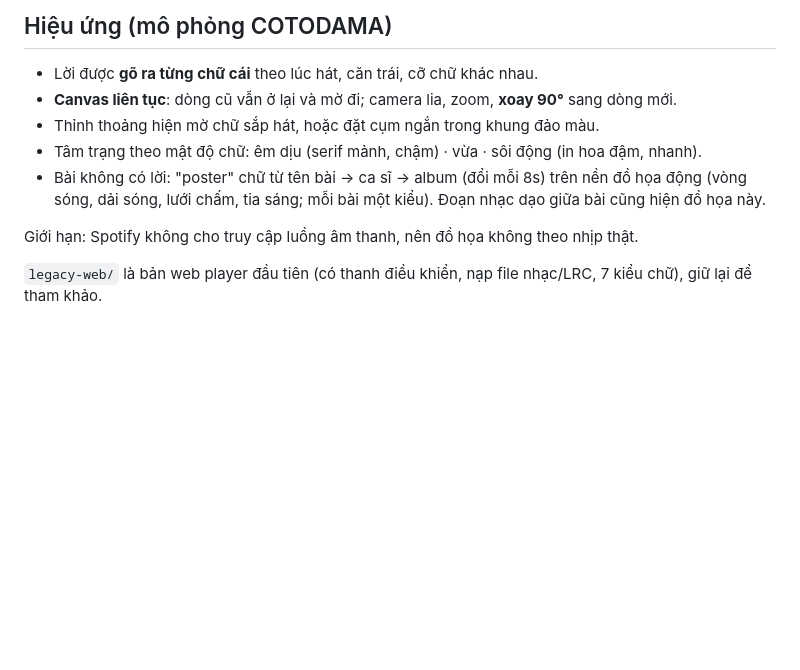
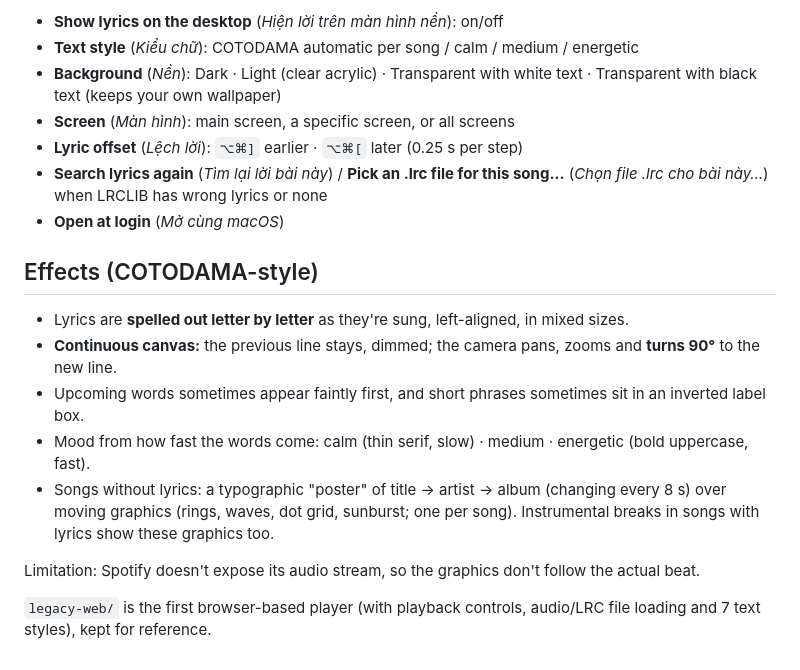
Before and after one commit to trinknx/lyric-box, a Markdown page: README.md, the part around one of its changes. Drawn GitHub-style; blank space fills up the shorter version.

```diff
--- a/README.md
+++ b/README.md
@@ -71,12 +76,20 @@ native/Sources/LyricBox/
 
-## Hiệu ứng (mô phỏng COTODAMA)
+- **Show lyrics on the desktop** (*Hiện lời trên màn hình nền*): on/off
+- **Text style** (*Kiểu chữ*): COTODAMA automatic per song / calm / medium / energetic
+- **Background** (*Nền*): Dark · Light (clear acrylic) · Transparent with white text · Transparent with black text (keeps your own wallpaper)
+- **Screen** (*Màn hình*): main screen, a specific screen, or all screens
+- **Lyric offset** (*Lệch lời*): `⌥⌘]` earlier · `⌥⌘[` later (0.25 s per step)
+- **Search lyrics again** (*Tìm lại lời bài này*) / **Pick an .lrc file for this song…** (*Chọn file .lrc cho bài này…*) when LRCLIB has wrong lyrics or none
+- **Open at login** (*Mở cùng macOS*)
 
-- Lời được **gõ ra từng chữ cái** theo lúc hát, căn trái, cỡ chữ khác nhau.
-- **Canvas liên tục**: dòng cũ vẫn ở lại và mờ đi; camera lia, zoom, **xoay 90°** sang dòng mới.
-- Thỉnh thoảng hiện mờ chữ sắp hát, hoặc đặt cụm ngắn trong khung đảo màu.
-- Tâm trạng theo mật độ chữ: êm dịu (serif mảnh, chậm) · vừa · sôi động (in hoa đậm, nhanh).
-- Bài không có lời: "poster" chữ từ tên bài → ca sĩ → album (đổi mỗi 8s) trên nền đồ họa động (vòng sóng, dải sóng, lưới chấm, tia sáng; mỗi bài một kiểu). Đoạn nhạc dạo giữa bài cũng hiện đồ họa này.
+## Effects (COTODAMA-style)
 
-Giới hạn: Spotify không cho truy cập luồng âm thanh, nên đồ họa không theo nhịp thật.
+- Lyrics are **spelled out letter by letter** as they're sung, left-aligned, in mixed sizes.
+- **Continuous canvas:** the previous line stays, dimmed; the camera pans, zooms and **turns 90°** to the new line.
+- Upcoming words sometimes appear faintly first, and short phrases sometimes sit in an inverted label box.
+- Mood from how fast the words come: calm (thin serif, slow) · medium · energetic (bold uppercase, fast).
+- Songs without lyrics: a typographic "poster" of title → artist → album (changing every 8 s) over moving graphics (rings, waves, dot grid, sunburst; one per song). Instrumental breaks in songs with lyrics show these graphics too.
 
-`legacy-web/` là bản web player đầu tiên (có thanh điều khiển, nạp file nhạc/LRC, 7 kiểu chữ), giữ lại để tham khảo.
+Limitation: Spotify doesn't expose its audio stream, so the graphics don't follow the actual beat.
+
+`legacy-web/` is the first browser-based player (with playback controls, audio/LRC file loading and 7 text styles), kept for reference.
```
Also changed, not shown: other parts of README.md (+40 -35 lines), README.vi.md (added, +93 -0 lines).
